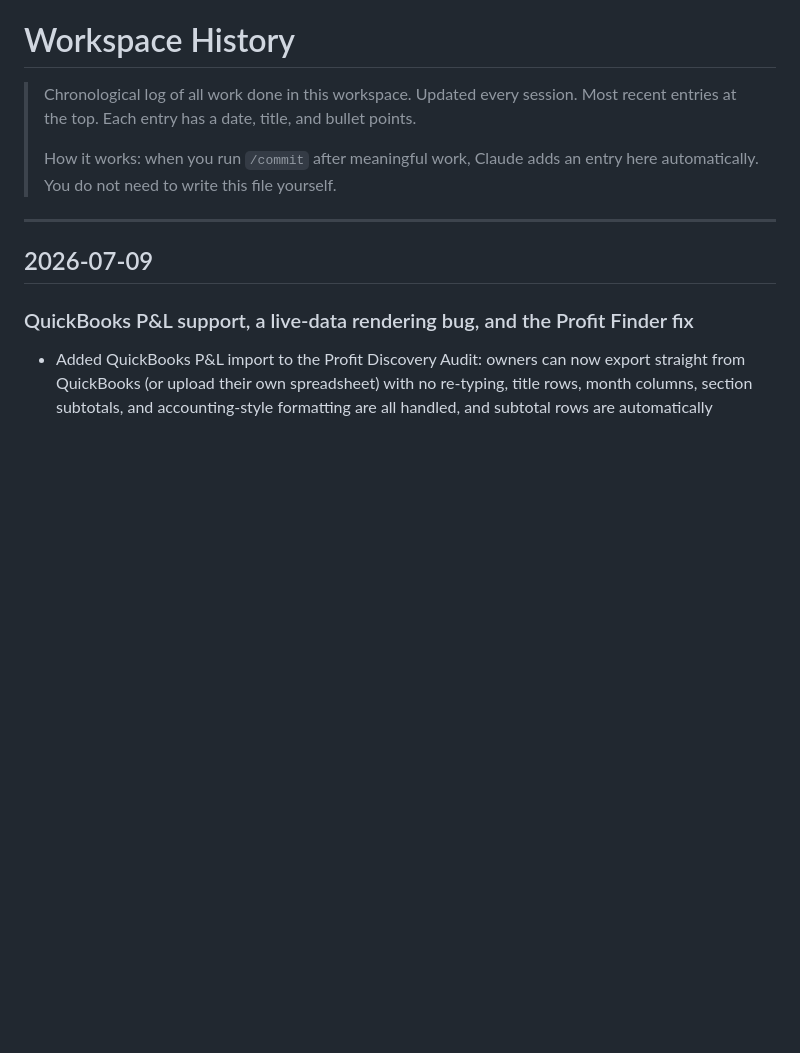
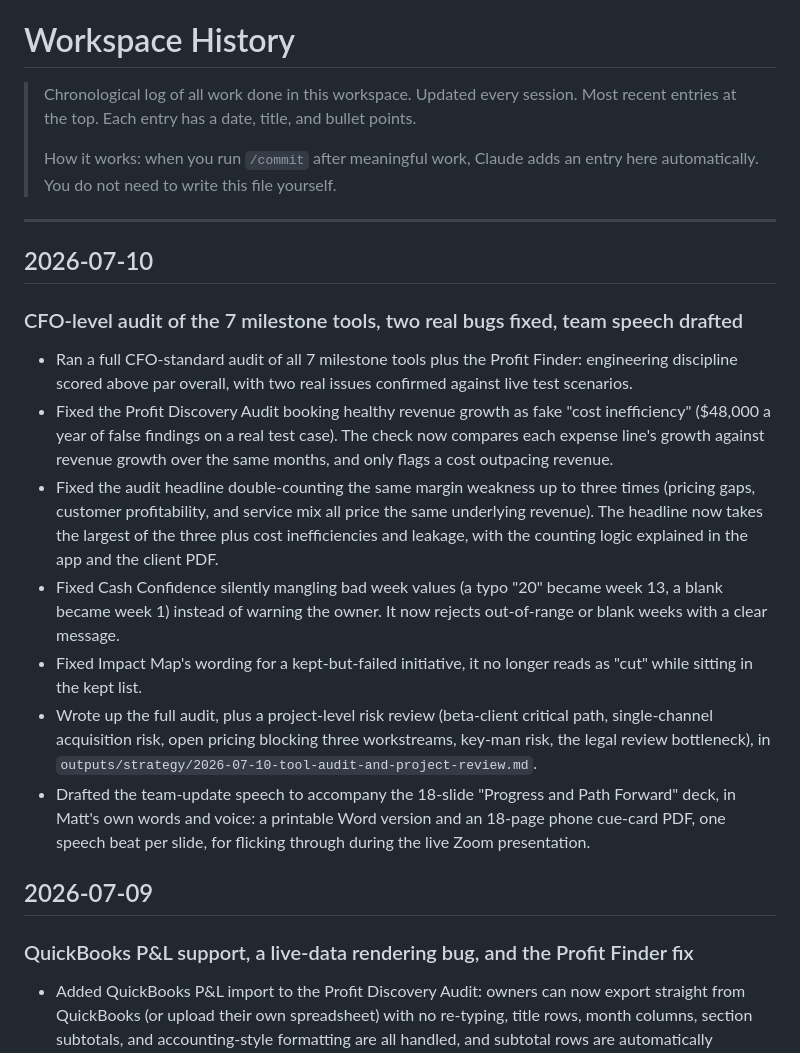
Before and after one commit to mattfitzy1/cool-hollow-coaching, a Markdown page: HISTORY.md, the part around the change. GitHub-like rendering; blank space fills up the shorter version.

Commit message:
chore: update changelog

```diff
--- a/HISTORY.md
+++ b/HISTORY.md
@@ -7,6 +7,17 @@
 > automatically. You do not need to write this file yourself.
 
 ---
+
+## 2026-07-10
+
+### CFO-level audit of the 7 milestone tools, two real bugs fixed, team speech drafted
+- Ran a full CFO-standard audit of all 7 milestone tools plus the Profit Finder: engineering discipline scored above par overall, with two real issues confirmed against live test scenarios.
+- Fixed the Profit Discovery Audit booking healthy revenue growth as fake "cost inefficiency" ($48,000 a year of false findings on a real test case). The check now compares each expense line's growth against revenue growth over the same months, and only flags a cost outpacing revenue.
+- Fixed the audit headline double-counting the same margin weakness up to three times (pricing gaps, customer profitability, and service mix all price the same underlying revenue). The headline now takes the largest of the three plus cost inefficiencies and leakage, with the counting logic explained in the app and the client PDF.
+- Fixed Cash Confidence silently mangling bad week values (a typo "20" became week 13, a blank became week 1) instead of warning the owner. It now rejects out-of-range or blank weeks with a clear message.
+- Fixed Impact Map's wording for a kept-but-failed initiative, it no longer reads as "cut" while sitting in the kept list.
+- Wrote up the full audit, plus a project-level risk review (beta-client critical path, single-channel acquisition risk, open pricing blocking three workstreams, key-man risk, the legal review bottleneck), in `outputs/strategy/2026-07-10-tool-audit-and-project-review.md`.
+- Drafted the team-update speech to accompany the 18-slide "Progress and Path Forward" deck, in Matt's own words and voice: a printable Word version and an 18-page phone cue-card PDF, one speech beat per slide, for flicking through during the live Zoom presentation.
 
 ## 2026-07-09
 
```
